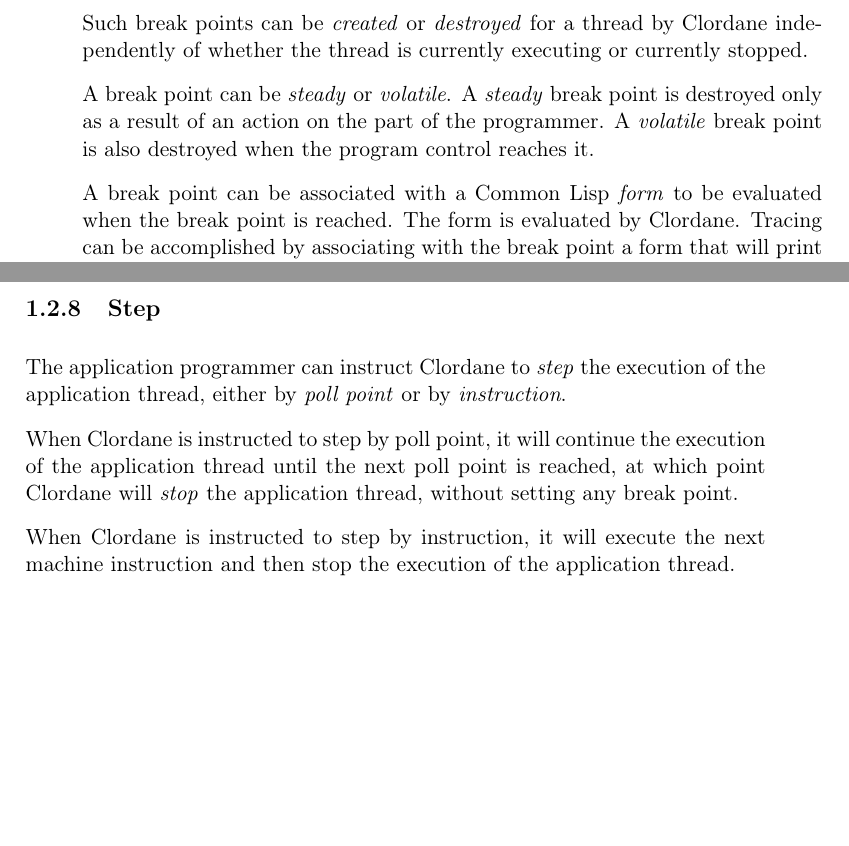
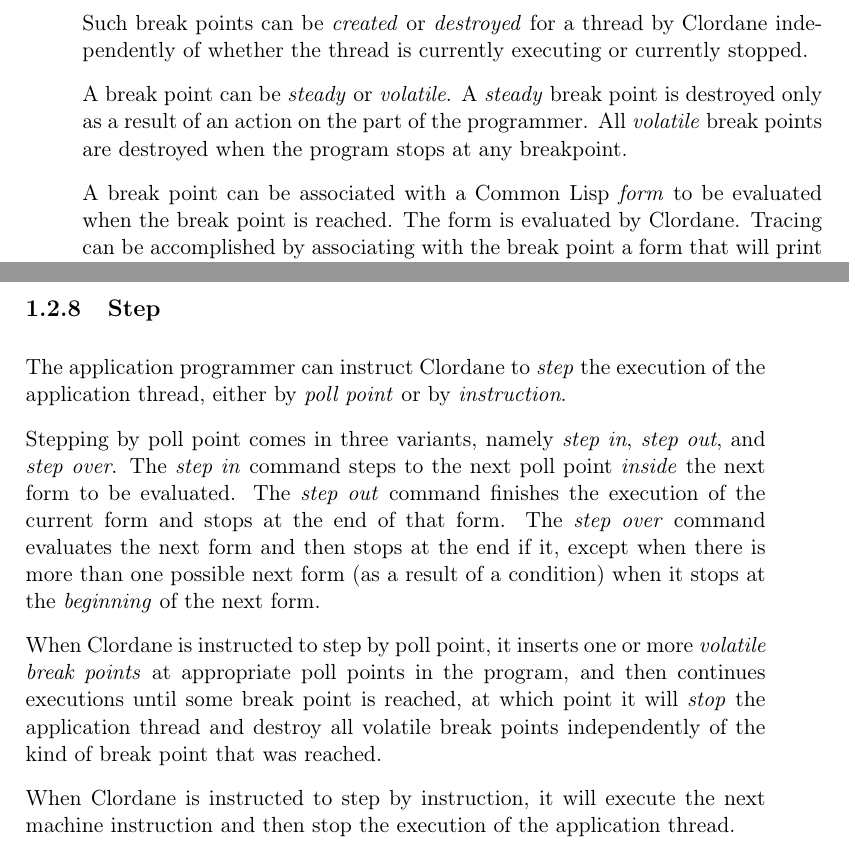
Before and after one commit to robert-strandh/Clordane, a LaTeX book (Documentation/clordane.tex, which reads Documentation/chap-intro.tex): two parts of pages 7 and 8 of 21, joined at a grey line, cut so that both start at the same text, the shorter picture padded with empty space. Compiled offline with pdfLaTeX.

Commit message:
Explain how stepping works.

```diff
--- a/Documentation/chap-intro.tex
+++ b/Documentation/chap-intro.tex
@@ -86,8 +86,8 @@
 
 A \breakpoint{} can be \emph{steady} or \emph{volatile}.  A
 \emph{steady} \breakpoint{} is destroyed only as a result of an action
-on the part of the programmer.  A \emph{volatile} \breakpoint{} is
-also destroyed when the program control reaches it.
+on the part of the programmer.  All \emph{volatile} \breakpoints{} are
+destroyed when the program stops at any breakpoint.
 
 A \breakpoint{} can be associated with a \commonlisp{} \emph{form} to
 be evaluated when the \breakpoint{} is reached.  The form is evaluated
@@ -142,10 +142,22 @@
 the execution of the \applicationthread{}, either by \emph{\pollpoint}
 or by \emph{instruction}.
 
-When \sysname{} is instructed to \step{} by \pollpoint{}, it will
-continue the execution of the application thread until the next
-\pollpoint{} is reached, at which point \sysname{} will \emph{stop}
-the \applicationthread{}, without setting any \breakpoint{}.
+Stepping by \pollpoint{} comes in three variants, namely \emph{\step{}
+  in}, \emph{\step{} out}, and \emph{\step{} over}.  The \emph{\step{}
+  in} command steps to the next \pollpoint{} \emph{inside} the next form
+to be evaluated.  The \emph{\step{} out} command finishes the
+execution of the current form and stops at the end of that form.  The
+\emph{\step{} over} command evaluates the next form and then stops at
+the end if it, except when there is more than one possible next form
+(as a result of a condition) when it stops at the \emph{beginning} of
+the next form.
+
+When \sysname{} is instructed to \step{} by \pollpoint{}, it inserts
+one or more \emph{volatile \breakpoints{}} at appropriate
+\pollpoints{} in the program, and then continues executions until some
+\breakpoint{} is reached, at which point it will \emph{stop}
+the \applicationthread{} and destroy all volatile \breakpoints{}
+independently of the kind of \breakpoint{} that was reached.
 
 When \sysname{} is instructed to \step{} by instruction, it will
 execute the next machine instruction and then stop the execution of
```
